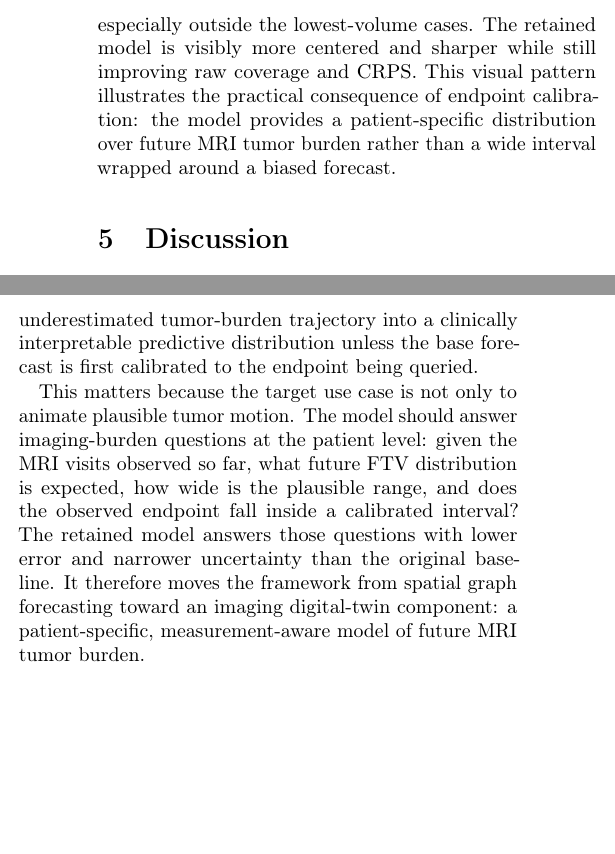
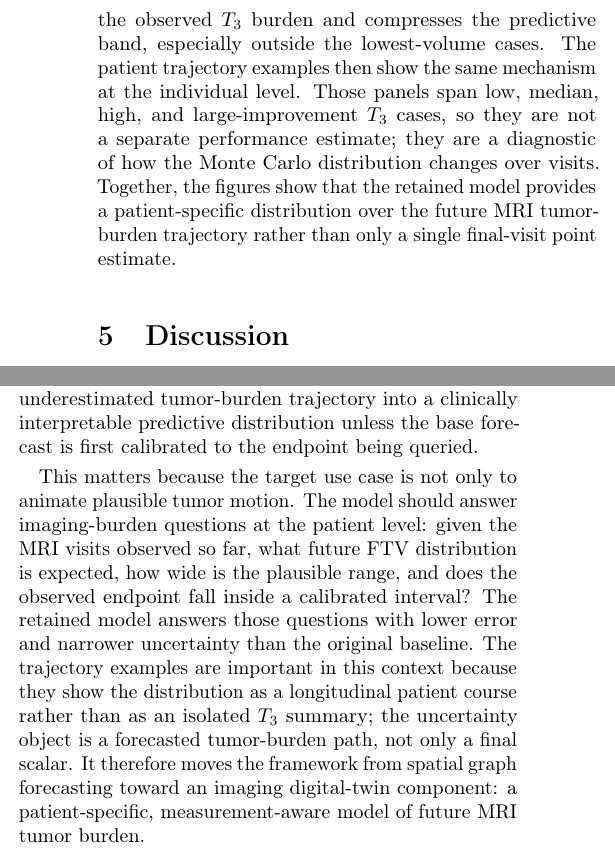
Before and after one commit to mirisr/breast-dce-mri-graph-rollouts, a LaTeX paper (paper/main.tex): two parts of the columns of page 6 of 8, joined at a grey line, cut at the place of the change, the shorter picture padded with empty space. Compiled offline with pdfLaTeX.

Commit message:
Update manuscript uncertainty figures

```diff
--- a/paper/main.tex
+++ b/paper/main.tex
@@ -18,7 +18,7 @@
 \setlength{\floatsep}{7pt plus 2pt minus 2pt}
 \setlength{\intextsep}{7pt plus 2pt minus 2pt}
 \setlength{\bibsep}{0pt plus 0.2ex}
-\renewcommand{\bibfont}{\footnotesize}
+\renewcommand{\bibfont}{\scriptsize}
 \emergencystretch=1.5em
 
 \newcommand{\Tzero}{\ensuremath{T_0}}
@@ -538,5 +534,0 @@ observed \Tthree{} FTV. The baseline MC distribution is broad and shifted after
-residual correction, especially outside the lowest-volume cases. The retained
-model is visibly more centered and sharper while still improving raw coverage
-and CRPS. This visual pattern illustrates the practical consequence of endpoint
-calibration: the model provides a patient-specific distribution over future MRI
-tumor burden rather than a wide interval wrapped around a biased forecast.
@@ -543,3 +539,11 @@ tumor burden rather than a wide interval wrapped around a biased forecast.
+toward the observed \Tthree{} burden and compresses the predictive band,
+especially outside the lowest-volume cases. The patient trajectory examples
+then show the same mechanism at the individual level. Those panels span low,
+median, high, and large-improvement \Tthree{} cases, so they are not a
+separate performance estimate; they are a diagnostic of how the Monte Carlo
+distribution changes over visits. Together, the figures show that the retained
+model provides a patient-specific distribution over the future MRI
+tumor-burden trajectory rather than only a single final-visit point estimate.
 
 \begin{figure*}[t]
 \centering
@@ -552,3 +565,4 @@ coverage and CRPS.}
+\label{fig:trajectoryuncertainty}
 \end{figure*}
 
 \section{Discussion}
@@ -580,10 +594,13 @@ motion. The model should answer imaging-burden questions at the patient level:
 given the MRI visits observed so far, what future FTV distribution is expected,
 how wide is the plausible range, and does the observed endpoint fall inside a
 calibrated interval? The retained model answers those questions with lower
-error and narrower uncertainty than the original baseline. It therefore moves
-the framework from spatial graph forecasting toward an imaging digital-twin
-component: a patient-specific, measurement-aware model of future MRI tumor
-burden.
+error and narrower uncertainty than the original baseline. The trajectory
+examples are important in this context because they show the distribution as a
+longitudinal patient course rather than as an isolated \Tthree{} summary; the
+uncertainty object is a forecasted tumor-burden path, not only a final scalar.
+It therefore moves the framework from spatial graph forecasting toward an
+imaging digital-twin component: a patient-specific, measurement-aware model of
+future MRI tumor burden.
 
 Table~\ref{tab:ablation} also clarifies why \modeltag{} is the strongest
 current candidate rather than simply the lowest-MAE ablation. The FTV-only
```
Also changed, not shown: paper/bio_ftv020_mc_manuscript.pdf, paper/main.tex (20 more changed lines).
